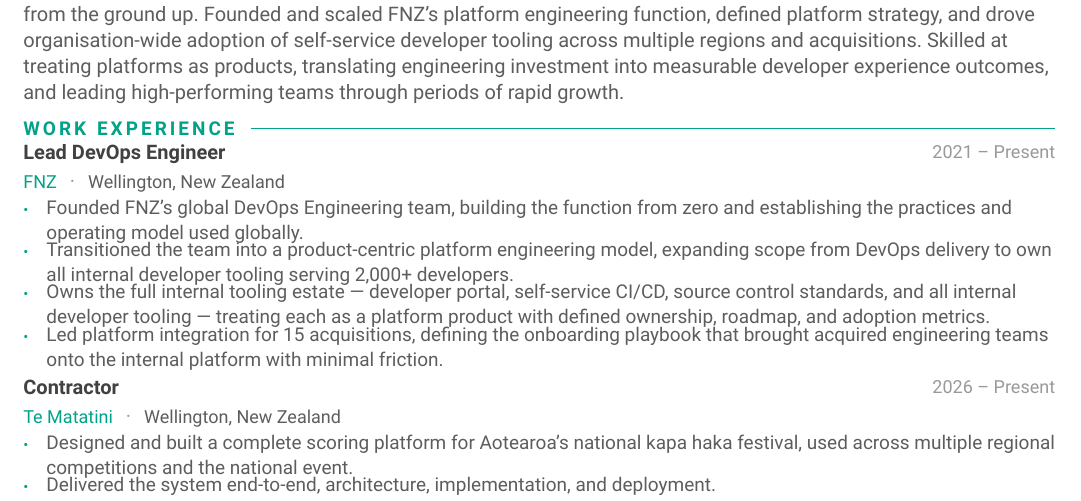
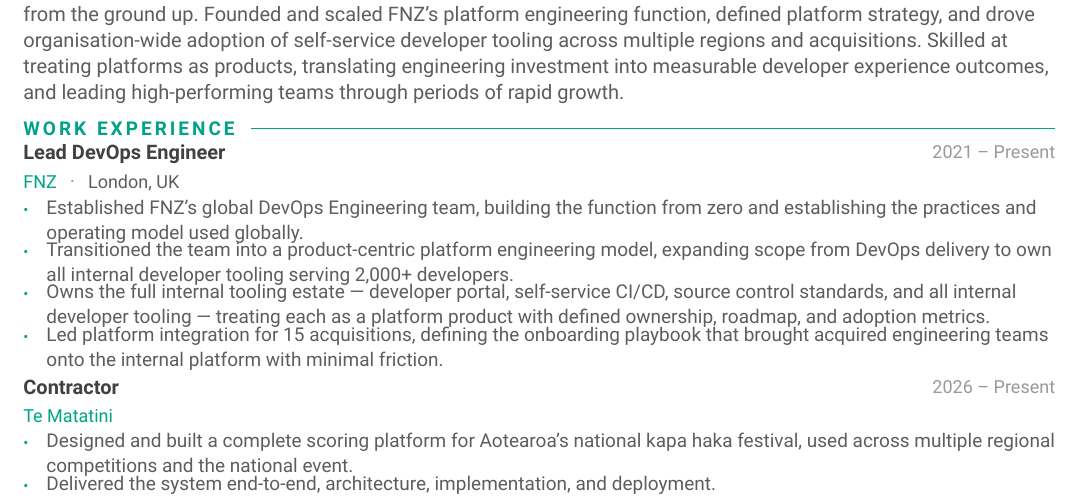
Before and after one commit to Darkflame72/site, a Typst document (cv/resume.typ): part of page 1 of 2, cut so that both start at the same text. Compiled offline with Typst 0.15.

Commit message:
fix: update locations

```diff
--- a/cv/resume.typ
+++ b/cv/resume.typ
@@ -146,14 +146,14 @@
 
 #section("Work Experience")
 
-#entry("Lead DevOps Engineer", "FNZ", "Wellington, New Zealand", "2021 – Present")[
-  - Founded FNZ's global DevOps Engineering team, building the function from zero and establishing the practices and operating model used globally.
+#entry("Lead DevOps Engineer", "FNZ", "London, UK", "2021 – Present")[
+  - Established FNZ's global DevOps Engineering team, building the function from zero and establishing the practices and operating model used globally.
   - Transitioned the team into a product-centric platform engineering model, expanding scope from DevOps delivery to own all internal developer tooling serving 2,000+ developers.
   - Owns the full internal tooling estate — developer portal, self-service CI/CD, source control standards, and all internal developer tooling — treating each as a platform product with defined ownership, roadmap, and adoption metrics.
   - Led platform integration for 15 acquisitions, defining the onboarding playbook that brought acquired engineering teams onto the internal platform with minimal friction.
 ]
 
-#entry("Contractor", "Te Matatini", "Wellington, New Zealand", "2026 – Present")[
+#entry("Contractor", "Te Matatini", "", "2026 – Present")[
   - Designed and built a complete scoring platform for Aotearoa's national kapa haka festival, used across multiple regional competitions and the national event.
   - Delivered the system end-to-end, architecture, implementation, and deployment.
 ]
```
